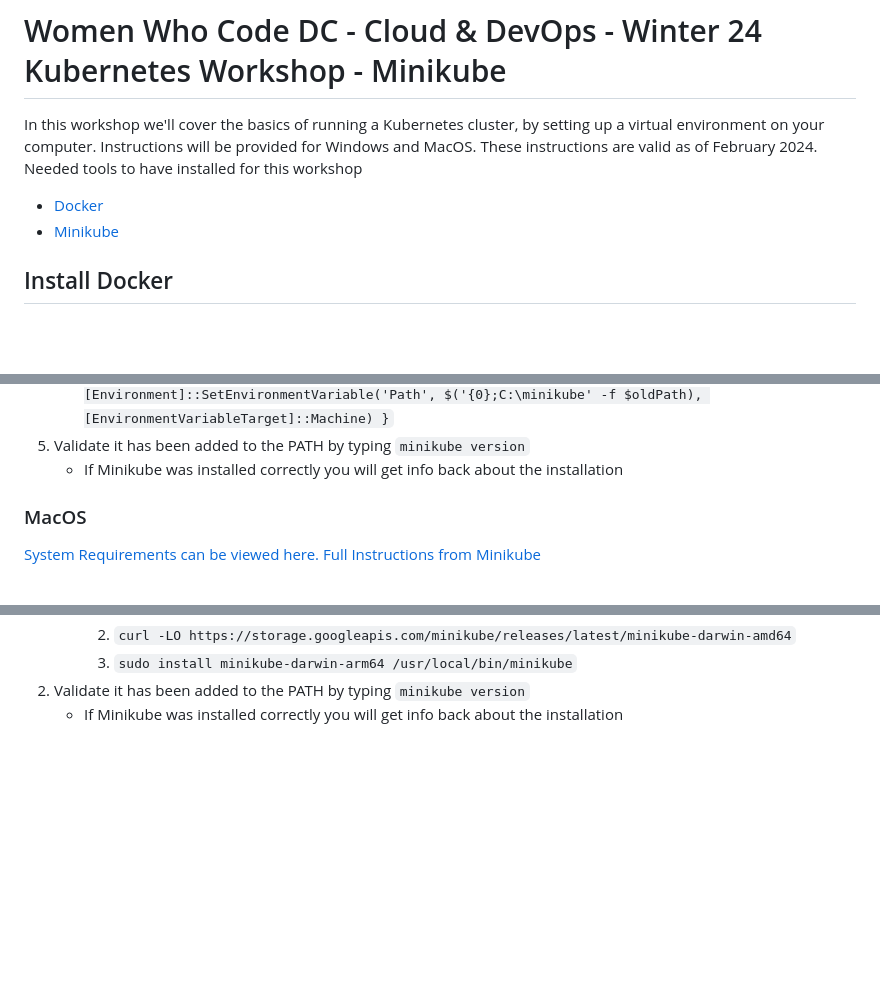
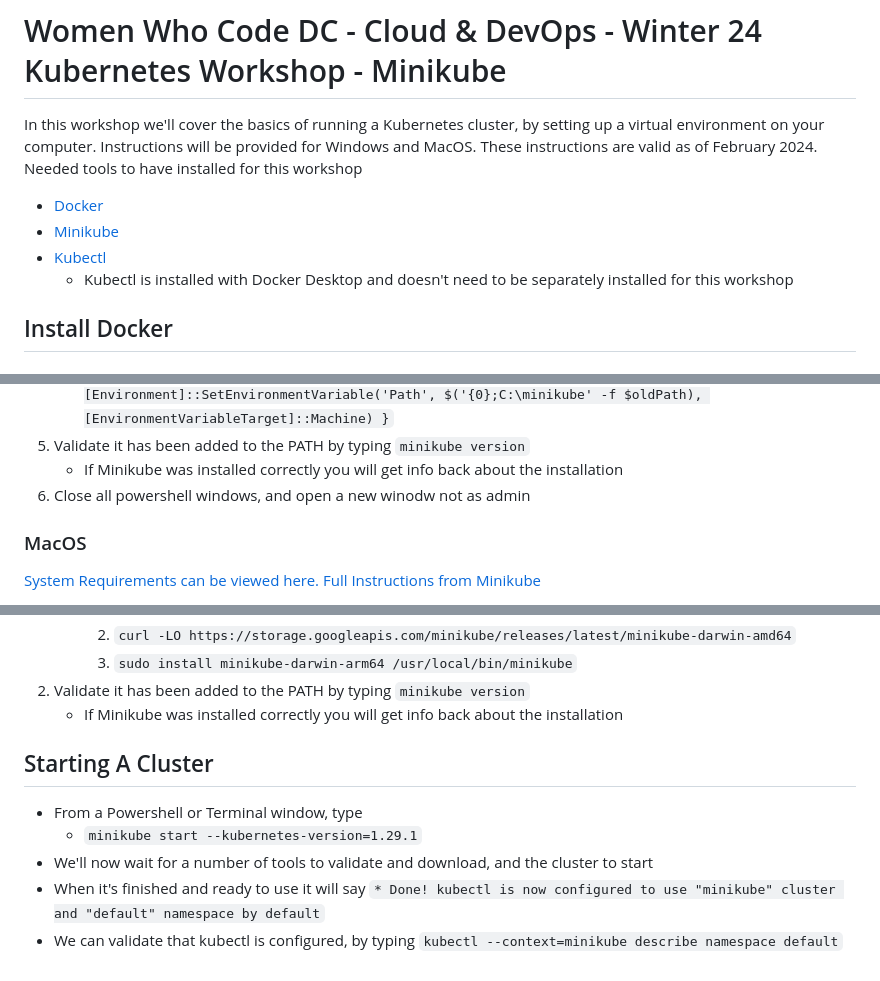
Before and after one commit to wgxcodersdc/devops, a Markdown page: cloud/kubernetes-winter-24/workshop-minikube.md, 3 parts joined by grey strips. GitHub-like rendering; blank space fills up the shorter version.

Commit message:
Add Starting a Cluster and 1.29.1 info

```diff
--- a/cloud/kubernetes-winter-24/workshop-minikube.md
+++ b/cloud/kubernetes-winter-24/workshop-minikube.md
@@ -3,6 +3,8 @@ In this workshop we'll cover the basics of running a Kubernetes cluster, by sett
 Needed tools to have installed for this workshop
 * [Docker](https://docker.com)
 * [Minikube](https://minikube.sigs.k8s.io/)
+* [Kubectl](https://kubernetes.io/docs/reference/kubectl/)
+    * Kubectl is installed with Docker Desktop and doesn't need to be separately installed for this workshop
 ## Install Docker
 ### Windows
 [System Requirements can be viewed here.](https://docs.docker.com/desktop/install/windows-install/#system-requirements)
@@ -49,6 +51,7 @@ Needed tools to have installed for this workshop
        }`
 5. Validate it has been added to the PATH by typing `minikube version`
     * If Minikube was installed correctly you will get info back about the installation
+6. Close all powershell windows, and open a new winodw not as admin
 
 ### MacOS
 [System Requirements can be viewed here.](https://minikube.sigs.k8s.io/docs/start/#what-youll-need)
@@ -65,3 +68,10 @@ Needed tools to have installed for this workshop
         3. `sudo install minikube-darwin-arm64 /usr/local/bin/minikube`
 2. Validate it has been added to the PATH by typing `minikube version`
     * If Minikube was installed correctly you will get info back about the installation
+
+## Starting A Cluster
+* From a Powershell or Terminal window, type
+    * `minikube start --kubernetes-version=1.29.1`
+* We'll now wait for a number of tools to validate and download, and the cluster to start
+* When it's finished and ready to use it will say `* Done! kubectl is now configured to use "minikube" cluster and "default" namespace by default`
+* We can validate that kubectl is configured, by typing `kubectl --context=minikube describe namespace default`
```
